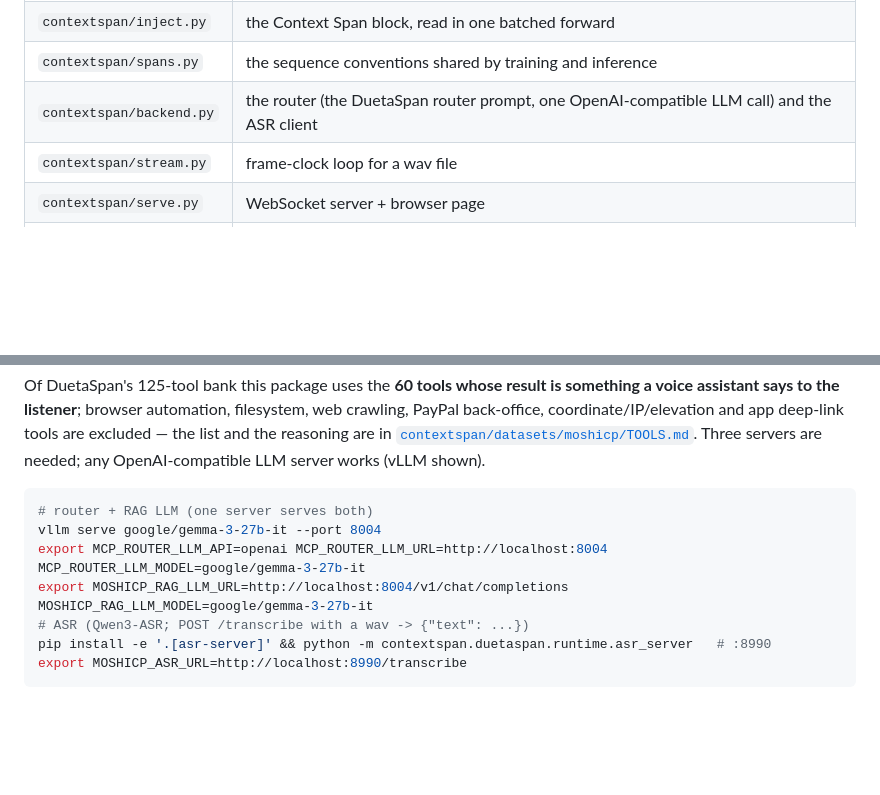
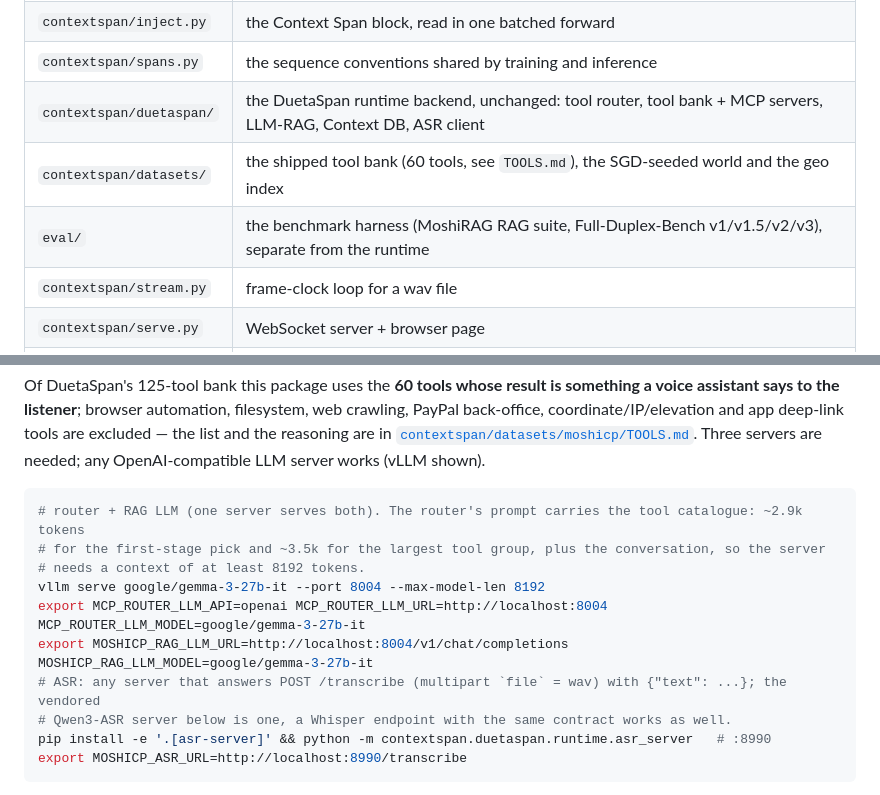
Before and after one commit to mindlogic-ai/Context-Spanning, a Markdown page: README.md, 2 parts joined by grey strips. Rendered like a GitHub page; blank space fills up the shorter version.

Commit message:
README: current layout, router context length (>= 8192), ASR endpoint contract
The layout table still named the removed contextspan/backend.py; it now lists contextspan/duetaspan,
contextspan/datasets and eval/. The router prompt carries the tool catalogue (~2.9k tokens at the
first stage, ~3.5k for the largest group), so the LLM server needs at least an 8192-token context;
the example command says so. Any /transcribe server returning {"text"} serves as the ASR.

````diff
--- a/README.md
+++ b/README.md
@@ -14,7 +14,9 @@ Weights: [mindlogicinc/context-spanning-7b](https://huggingface.co/mindlogicinc/
 | `contextspan/model.py` | model loading, the streaming `Engine`: persona prefix, `step`, `inject_context_span`, `clone_voice` |
 | `contextspan/inject.py` | the Context Span block, read in one batched forward |
 | `contextspan/spans.py` | the sequence conventions shared by training and inference |
-| `contextspan/backend.py` | the router (the DuetaSpan router prompt, one OpenAI-compatible LLM call) and the ASR client |
+| `contextspan/duetaspan/` | the DuetaSpan runtime backend, unchanged: tool router, tool bank + MCP servers, LLM-RAG, Context DB, ASR client |
+| `contextspan/datasets/` | the shipped tool bank (60 tools, see `TOOLS.md`), the SGD-seeded world and the geo index |
+| `eval/` | the benchmark harness (MoshiRAG RAG suite, Full-Duplex-Bench v1/v1.5/v2/v3), separate from the runtime |
 | `contextspan/stream.py` | frame-clock loop for a wav file |
 | `contextspan/serve.py` | WebSocket server + browser page |
 | `contextspan/train.py` | data preparation and fine-tuning |
@@ -49,11 +51,14 @@ coordinate/IP/elevation and app deep-link tools are excluded — the list and th
 needed; any OpenAI-compatible LLM server works (vLLM shown).
 
 ```bash
-# router + RAG LLM (one server serves both)
-vllm serve google/gemma-3-27b-it --port 8004
+# router + RAG LLM (one server serves both). The router's prompt carries the tool catalogue: ~2.9k tokens
+# for the first-stage pick and ~3.5k for the largest tool group, plus the conversation, so the server
+# needs a context of at least 8192 tokens.
+vllm serve google/gemma-3-27b-it --port 8004 --max-model-len 8192
 export MCP_ROUTER_LLM_API=openai MCP_ROUTER_LLM_URL=http://localhost:8004 MCP_ROUTER_LLM_MODEL=google/gemma-3-27b-it
 export MOSHICP_RAG_LLM_URL=http://localhost:8004/v1/chat/completions MOSHICP_RAG_LLM_MODEL=google/gemma-3-27b-it
-# ASR (Qwen3-ASR; POST /transcribe with a wav -> {"text": ...})
+# ASR: any server that answers POST /transcribe (multipart `file` = wav) with {"text": ...}; the vendored
+# Qwen3-ASR server below is one, a Whisper endpoint with the same contract works as well.
 pip install -e '.[asr-server]' && python -m contextspan.duetaspan.runtime.asr_server   # :8990
 export MOSHICP_ASR_URL=http://localhost:8990/transcribe
 ```
````
